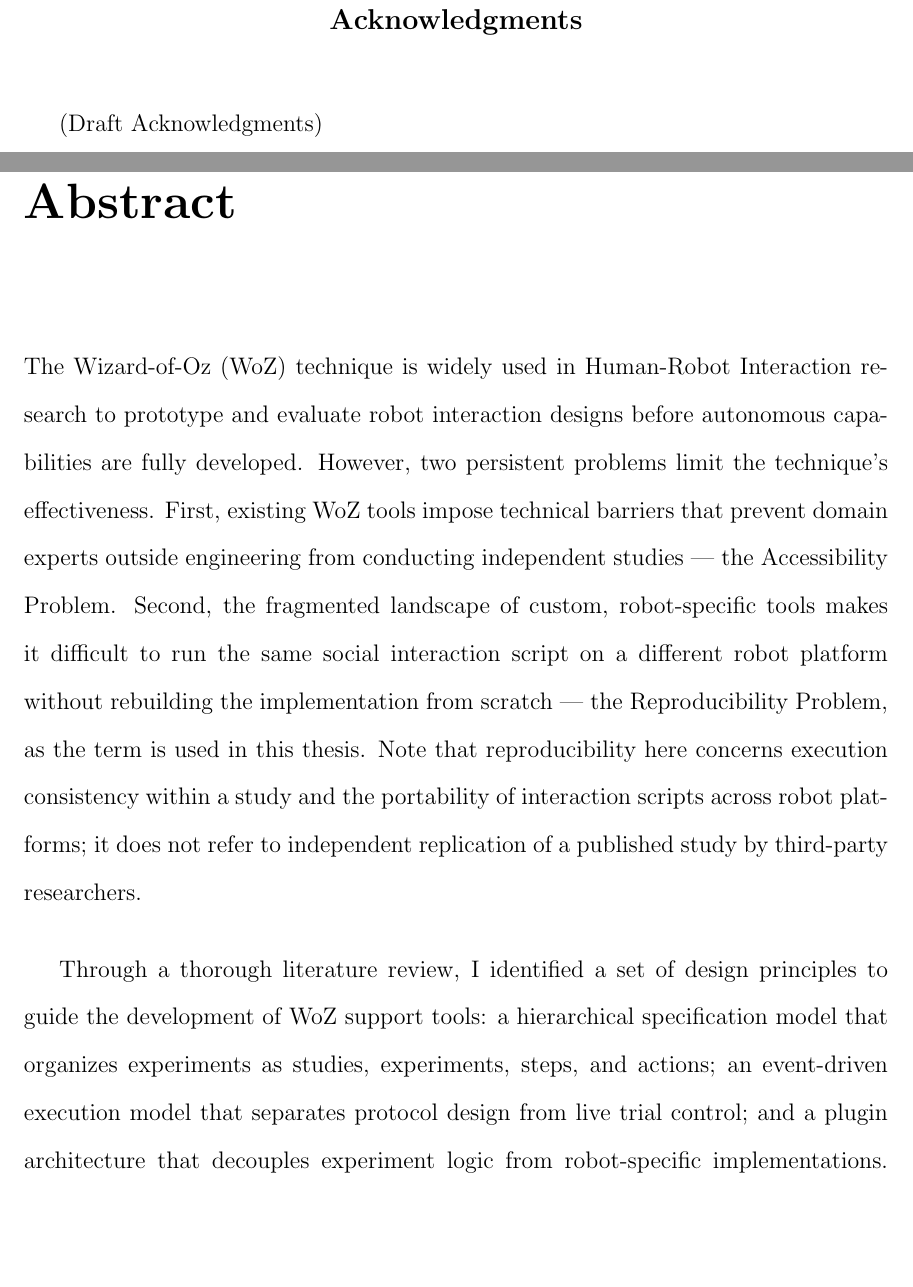
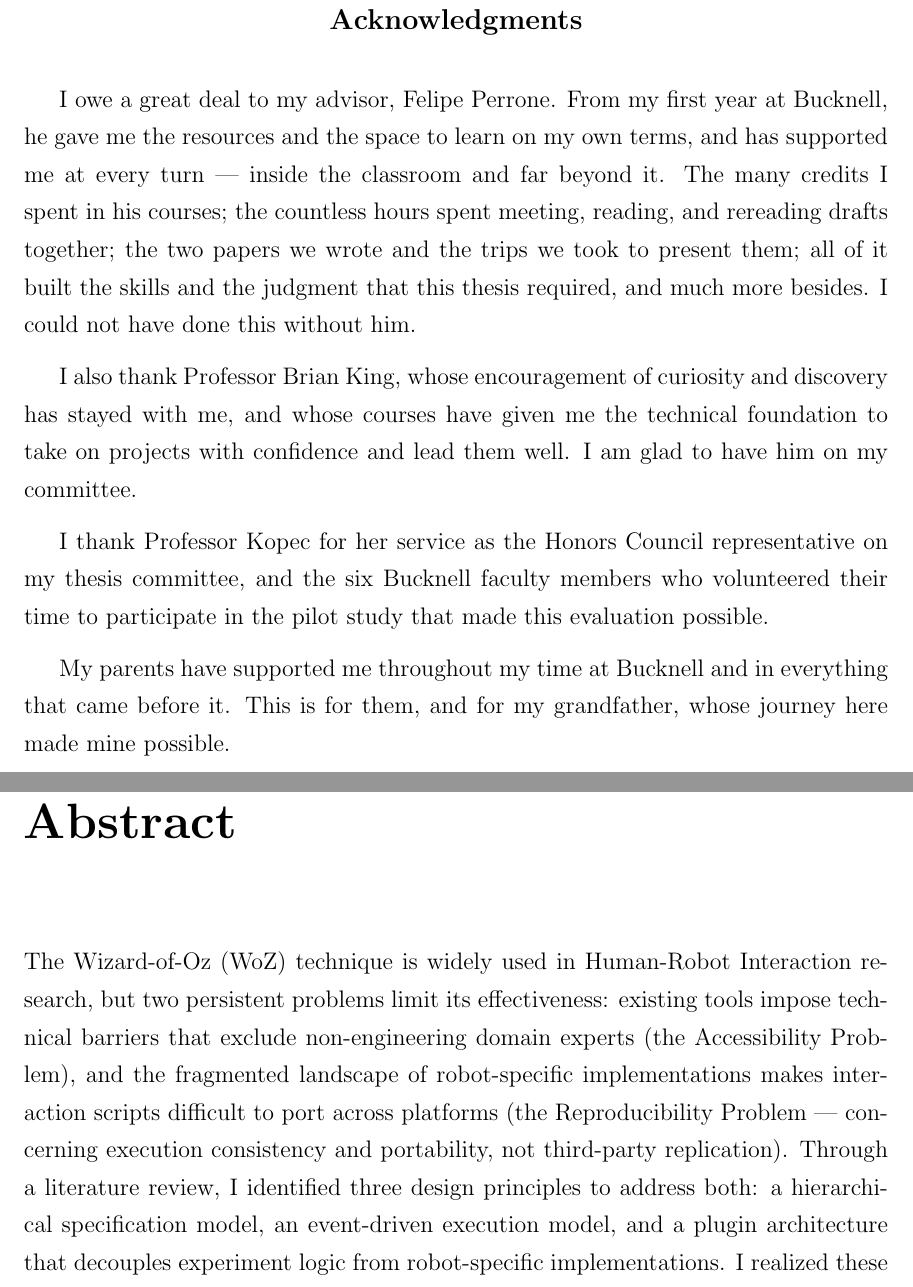
Before and after one commit to soconnor0919/honors-thesis, a LaTeX thesis (thesis/thesis.tex): two parts of pages 3 and 14 of 123 before the commit and two parts of pages 3 and 14 of 122 after it, joined at a grey line, cut so that both start at the same text, the shorter picture padded with empty space. Compiled offline with pdfLaTeX.

Commit message:
refactor: update thesis acknowledgments and abstract for clarity and detail

```diff
--- a/thesis/thesis.tex
+++ b/thesis/thesis.tex
@@ -1,5 +1,5 @@
 %documentclass{buthesis}          %Gives author-year citation style
-\documentclass[numbib, twoadv]{buthesis} %Gives numerical citation style
+\documentclass[numbib]{buthesis} %Gives numerical citation style
 %\documentclass[twoadv}{buthesis} %Allows entry of second advisor
 %\usepackage{graphics}            %Select graphics package
 \usepackage{graphicx}             %
@@ -29,7 +29,18 @@
 \frontmatter
 
 \acknowledgments{
-    (Draft Acknowledgments)
+    \begin{spacing}{1.3}
+    {\setlength{\parskip}{0.1in}
+    I owe a great deal to my advisor, Felipe Perrone. From my first year at Bucknell,
+    he gave me the resources and the space to learn on my own terms, and has supported me at every turn --- inside the classroom and far beyond it. The many credits I spent in his courses; the countless hours spent meeting, reading, and rereading drafts together; the two papers we wrote and the trips we took to present them; all of it built the skills and the judgment that this thesis required, and much more besides. I could not have done this without him.
+
+    I also thank Professor Brian King, whose encouragement of curiosity and discovery has stayed with me, and whose courses have given me the technical foundation to take on projects with confidence and lead them well. I am glad to have him on my committee.
+
+    I thank Professor Kopec for her service as the Honors Council representative on my thesis committee, and the six Bucknell faculty members who volunteered their time to participate in the pilot study that made this evaluation possible.
+
+    My parents have supported me throughout my time at Bucknell and in everything that came before it. This is for them, and for my grandfather, whose journey here made mine possible.
+    }
+    \end{spacing}
 }
 
 \tableofcontents
@@ -39,11 +50,13 @@
 \listoffigures
 
 \abstract{
-    The Wizard-of-Oz (WoZ) technique is widely used in Human-Robot Interaction research to prototype and evaluate robot interaction designs before autonomous capabilities are fully developed. However, two persistent problems limit the technique's effectiveness. First, existing WoZ tools impose technical barriers that prevent domain experts outside engineering from conducting independent studies --- the Accessibility Problem. Second, the fragmented landscape of custom, robot-specific tools makes it difficult to run the same social interaction script on a different robot platform without rebuilding the implementation from scratch --- the Reproducibility Problem, as the term is used in this thesis. Note that reproducibility here concerns execution consistency within a study and the portability of interaction scripts across robot platforms; it does not refer to independent replication of a published study by third-party researchers.
+    \begin{spacing}{1.3}
+    {\setlength{\parskip}{0.1in}
+    The Wizard-of-Oz (WoZ) technique is widely used in Human-Robot Interaction research, but two persistent problems limit its effectiveness: existing tools impose technical barriers that exclude non-engineering domain experts (the Accessibility Problem), and the fragmented landscape of robot-specific implementations makes interaction scripts difficult to port across platforms (the Reproducibility Problem --- concerning execution consistency and portability, not third-party replication). Through a literature review, I identified three design principles to address both: a hierarchical specification model, an event-driven execution model, and a plugin architecture that decouples experiment logic from robot-specific implementations. I realized these principles in HRIStudio, an open-source, web-based platform providing a visual experiment designer, a guided wizard execution interface, automated timestamped logging with deviation tracking, and role-based access control.
 
-    Through a thorough literature review, I identified a set of design principles to guide the development of WoZ support tools: a hierarchical specification model that organizes experiments as studies, experiments, steps, and actions; an event-driven execution model that separates protocol design from live trial control; and a plugin architecture that decouples experiment logic from robot-specific implementations. I implemented HRIStudio, an open-source, web-based platform that follows these design principles, providing a visual experiment designer, a guided wizard execution interface, automated timestamped logging with explicit deviation tracking, and role-based access control for research teams. I then evaluated HRIStudio in a pilot between-subjects study comparing it against Choregraphe, the standard NAO programming tool, using six participants who each designed and executed an interactive storytelling task on a NAO robot.
-
-    The pilot study confirms the thesis: HRIStudio wizards achieved higher design fidelity, higher execution reliability, and higher perceived usability than Choregraphe wizards across all six sessions. The only unprompted specification deviation in the dataset occurred in the Choregraphe condition, illustrating the execution-consistency failure mode that HRIStudio's enforcement model is designed to prevent. While the pilot scale precludes inferential claims, the directional evidence across all measures supports the position that a tool built to realize the identified design principles can have significant impact on accessibility and reproducibility in WoZ-based HRI research.
+    I evaluated HRIStudio in a pilot between-subjects study (N=6) against Choregraphe, the standard NAO programming tool. HRIStudio wizards achieved higher design fidelity, execution reliability, and perceived usability across all six sessions; the only unprompted specification deviation in the dataset occurred in the Choregraphe condition. While the pilot scale precludes inferential claims, the directional evidence across all measures supports the position that a tool built to realize the identified design principles can have significant impact on accessibility and reproducibility in WoZ-based HRI research.
+    }
+    \end{spacing}
 }
 
 \mainmatter
```
Also changed, not shown: thesis/thesis.tex (2 more changed lines).
